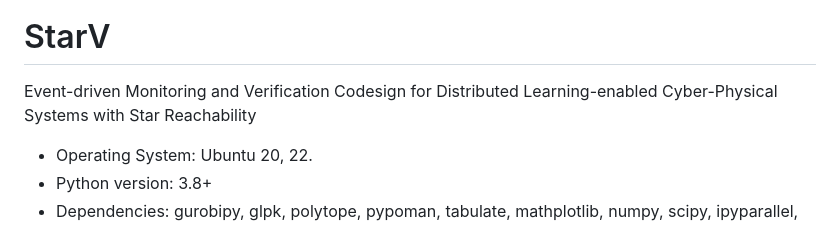
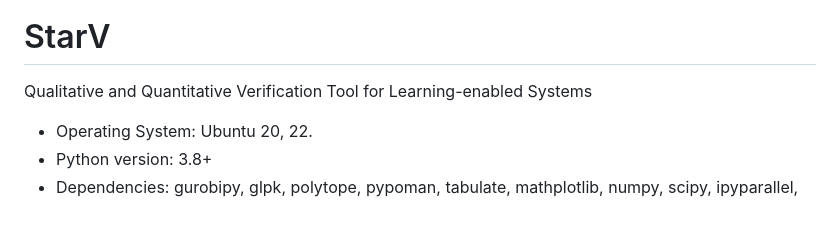
Before and after one commit to V2A2/StarV, a Markdown page: README.md, the part around the change. GitHub-like rendering.

Commit message:
update StarV title

```diff
--- a/README.md
+++ b/README.md
@@ -5,7 +5,7 @@
 
 # StarV
 
-Event-driven Monitoring and Verification Codesign for Distributed Learning-enabled Cyber-Physical Systems with Star Reachability
+Qualitative and Quantitative Verification Tool for Learning-enabled Systems
 
 * Operating System: Ubuntu 20, 22. <!-- - RAM: at least 64 GB -->
 * Python version: 3.8+
```
